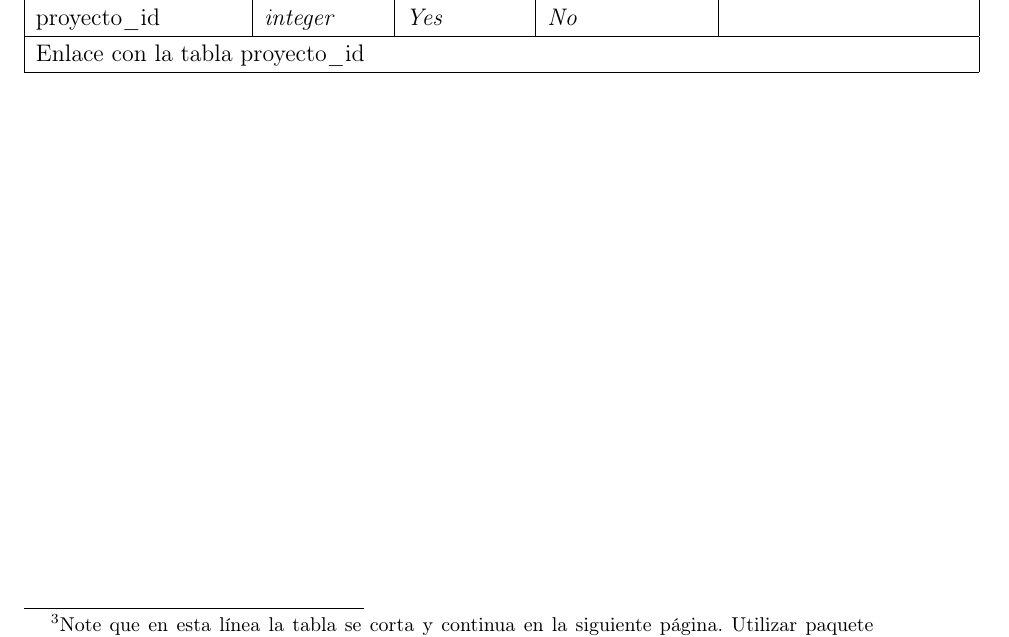
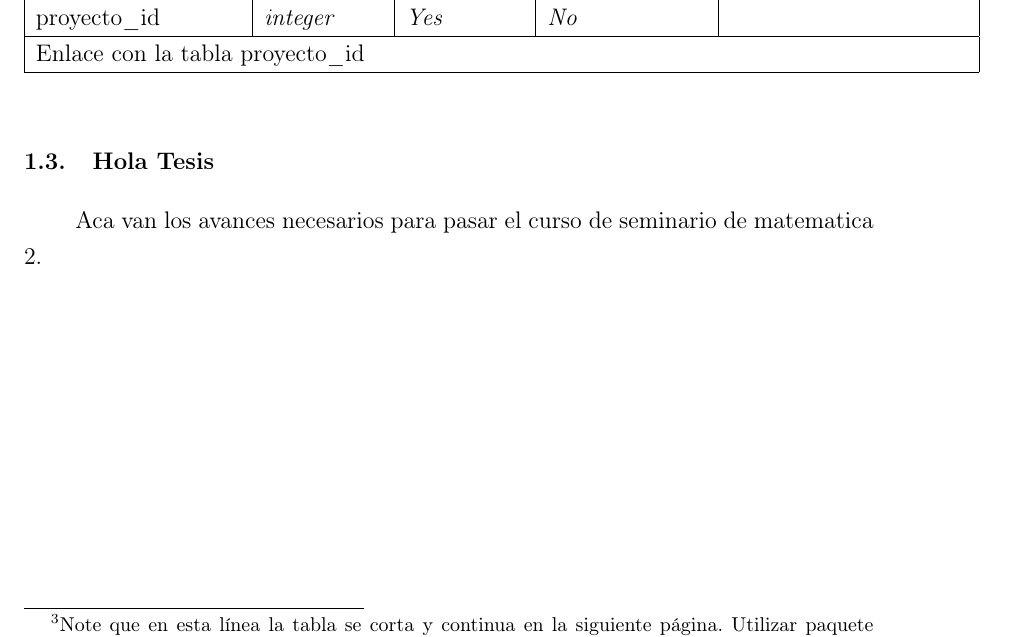
Before and after one commit to hugoallan9/TrabajoGradEjemplo, a LaTeX thesis (TesisTotal.tex, which reads tch1.tex): part of page 30 of 36, cut so that both start at the same text. Compiled offline with pdfLaTeX.

Commit message:
Avance Seccion "Hola mundo" del cap. 1
Se avanzo una linea en la seccion hola mundo del capitulo 1.

```diff
--- a/tch1.tex
+++ b/tch1.tex
@@ -267,3 +267,6 @@ Las tablas y gráficas deben tener un título \verb|\caption{text}| que la ident
 
 	\multicolumn{ 5}{|l|}{Enlace con la tabla proyecto\_id} \\ \hline
 \end{longtable}
+
+\section{Hola Tesis}
+Aca van los avances necesarios para pasar el curso de seminario de matematica 2.
```
Also changed, not shown: 3 other files.
